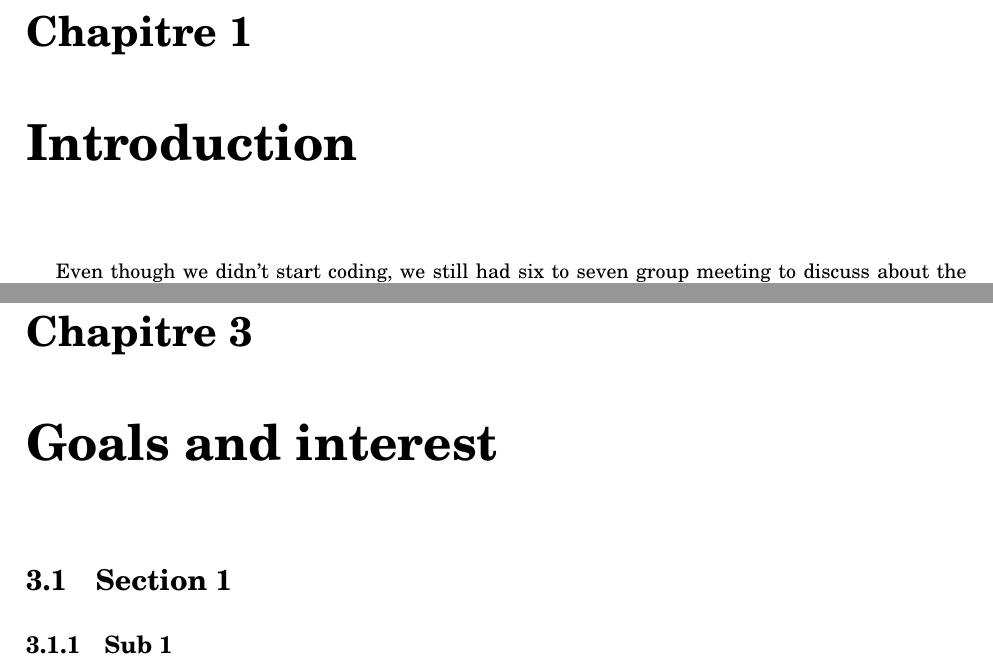
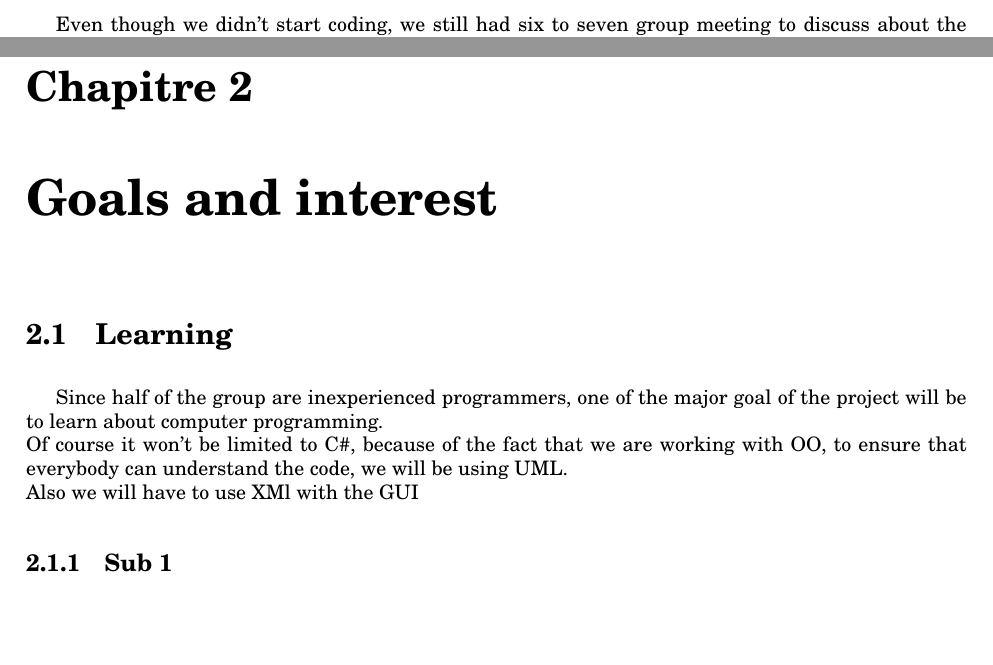
Before and after one commit to KingGreed/SkyLands, a LaTeX document (Doc/ScopeStatement/index.tex): two parts of pages 4 and 7 of 8, joined at a grey line, cut at the place of the change, the shorter picture padded with empty space. Compiled offline with pdfLaTeX.

Commit message:
Some text

```diff
--- a/Doc/ScopeStatement/index.tex
+++ b/Doc/ScopeStatement/index.tex
@@ -1,4 +1,4 @@
-\documentclass[13pt]{report}
+\documentclass[article]{report}
 
 \usepackage[T1]{fontenc}
 \usepackage[utf8]{inputenc}
@@ -6,7 +6,7 @@
 \usepackage[francais]{babel}
 \usepackage{url}
 \usepackage{geometry}
-\geometry{tmargin=2cm, bmargin=2.5cm, lmargin=3cm, rmargin=2cm}
+\geometry{tmargin=2.5cm, bmargin=2.4cm, lmargin=3cm, rmargin=2cm}
 \usepackage{graphicx}
 \usepackage{pdfpages}
 \usepackage{newcent}
@@ -20,6 +20,7 @@
 \usepackage{multicol}
 \setlength{\columnsep}{1cm}
 
+\bibliographystyle{apalike}
 \parskip = 0.25cm
 
 %
@@ -42,20 +43,21 @@
 
   	\tableofcontents
   			\newpage
-				\chapter{Introduction}%<- modifier la pagination
+				\title{Introduction}%<- modifier la pagination
 								Even though we didn't start coding, we still had six to seven group meeting to discuss about the project. And spent at least 15 hours speeking together.\newline
 								However, the project's general gameplay was fixed unanimously on the first reunion. It will be a 3D RTS at the first person. Thus a mix between RTS and FPS. Creating a game has never been an easy task but, the game how we see could be described as ambitious. Nevertheless, our teamwork should not be underestimate.\\
 
 								When we assigned the differents task to our members, we had in mind the idea that everybody should know how most of the game works and not only one member. Therfore, we had to split the project in a way that would help us later : modules. Thus even if we didn't begin to code the game, we have some kind of base.
-
-
 
 				\part{Project presentation}
       			\chapter{Gameplay}
 								\section{Section 1}
 									  \subsection{Sub 1}
 						\chapter{Goals and interest}
-								\section{Section 1}
+								\section{Learning}
+										Since half of the group are inexperienced programmers, one of the major goal of the project will be to learn about computer programming.\newline
+										Of course it won't be limited to C\#, because of the fact that we are working with OO, to ensure that everybody can understand the code, we will be using UML.\newline
+										Also we will have to use XMl with the GUI
 									  \subsection{Sub 1}
      		\part{What must be done}
 
```
Also changed, not shown: Doc/ScopeStatement/index.bbl (added), Doc/ScopeStatement/index.pdf, 4 other files.
